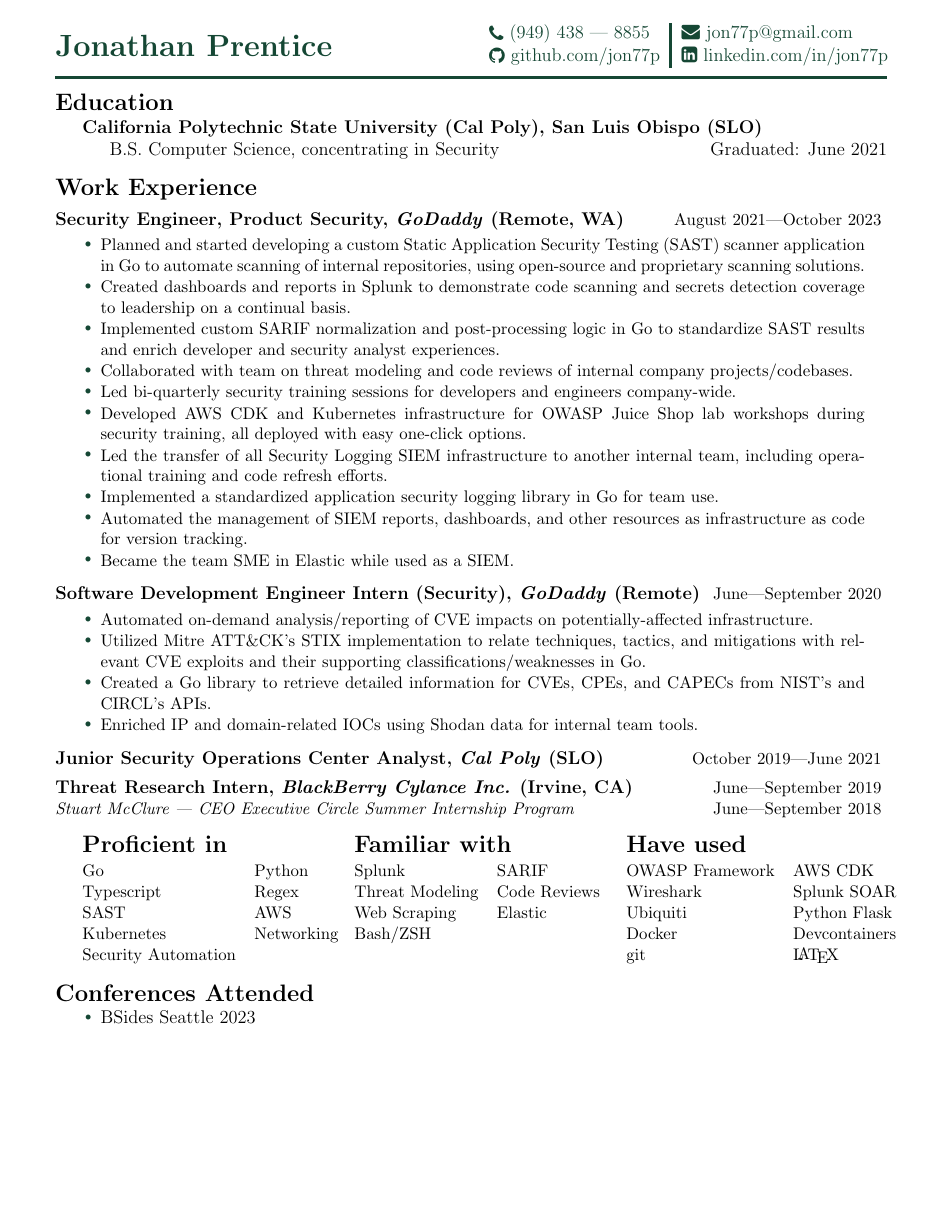
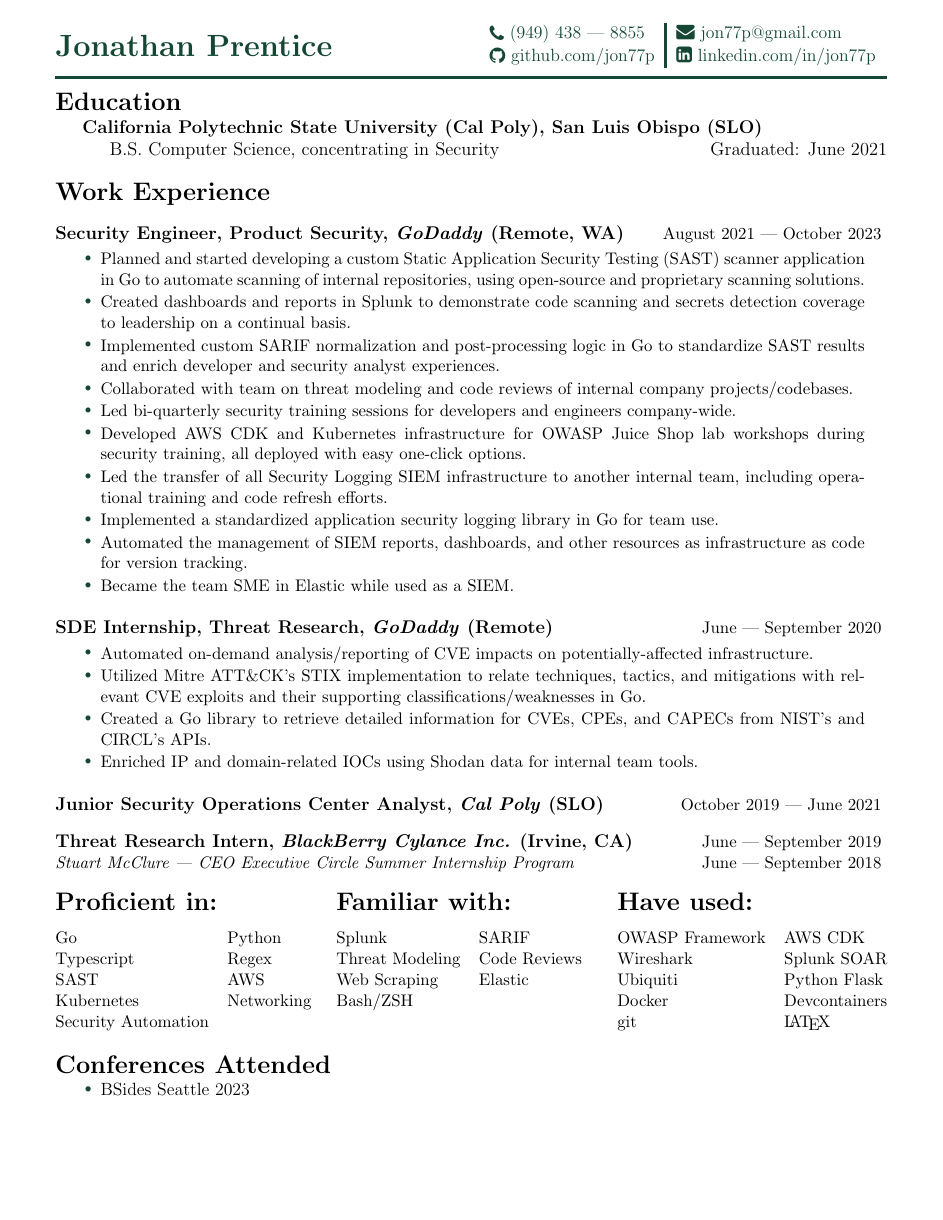
Before and after one commit to jon77p/resume, a LaTeX CV (Jonathan_Prentice.Resume.tex): the whole page. Compiled offline with pdfLaTeX.

Commit message:
chore: increased font sizes and extra cleanup

```diff
--- a/Jonathan_Prentice.Resume.tex
+++ b/Jonathan_Prentice.Resume.tex
@@ -20,17 +20,17 @@
 \usepackage{anyfontsize}
 
 \makeatletter
-\renewcommand\large{\fontsize{13.5}{18}}
-\renewcommand\Large{\fontsize{15.5}{18}}
+\renewcommand\large{\fontsize{14.5}{18}}
+\renewcommand\Large{\fontsize{16.5}{18}}
 \renewcommand\huge{\fontsize{20}{18}}
 \makeatother
 
 % SIZE CONSTANTS
-\newcommand{\sepspacing}{1em}
+\newcommand{\sepspacing}{1.25em}
 % should be 1/2 of \sepspacing in em, calculated
-\newcommand{\halfsepspacing}{0.5em}
-\newcommand{\neghalfspacing}{-0.5em}
-\newcommand{\itemspacing}{0.15pt}
+\newcommand{\halfsepspacing}{1em}
+\newcommand{\neghalfspacing}{-0.625em}
+\newcommand{\itemspacing}{1pt}
 \setlength{\columnsep}{10pt}
 
 % VARIABLES
@@ -82,11 +82,11 @@
 
 \newcommand{\resumejobtitle}[5]{
   \vspace{\halfsepspacing}
-  \noindent\normalsize{\textbf{#1, \textit{#2} (#3)}}\hfill\small{#4\textemdash#5}
+  \noindent\normalsize{\textbf{#1, \textit{#2} (#3)}}\hfill\small{#4~\textemdash~#5}
 }
 
 \newcommand{\resumejobsubtitle}[3]{
-  \noindent\small\textit{#1}\hfill\small{#2\textemdash #3}
+  \noindent\small\textit{#1}\hfill\small{#2~\textemdash~#3}
 }
 
 \newcommand{\education}{
@@ -98,7 +98,7 @@
 }
 
 \newcommand{\skillssection}[2]{
-  \begin{minipage}[t]{0.3\textwidth}
+  \noindent\begin{minipage}[t]{0.3\textwidth}
     \Large{\textbf{#1}}
     \vspace{\halfsepspacing}
 
@@ -140,7 +140,7 @@
       \resumelistitem{Became the team SME in Elastic while used as a SIEM.}
     \end{itemize}
 
-    \resumejobtitle{Software Development Engineer Intern (Security)}{GoDaddy}{Remote}{June}{September 2020}
+    \resumejobtitle{SDE Internship, Threat Research}{GoDaddy}{Remote}{June}{September 2020}
 
     \begin{itemize}
       \setlength{\itemsep}{\itemspacing}
@@ -160,20 +160,20 @@
     \resumejobsubtitle{Stuart McClure~\textemdash~CEO Executive Circle Summer Internship Program}{June}{September 2018}
 
   \sep
-  \skillssection{Proficient in}{
+  \skillssection{Proficient in:}{
     Go & Python \\
     Typescript & Regex \\
     SAST & AWS \\
     Kubernetes & Networking \\
     Security Automation & \\
   }
-  \skillssection{Familiar with}{
+  \skillssection{Familiar with:}{
     Splunk & SARIF \\
     Threat Modeling & Code Reviews \\
     Web Scraping & Elastic \\
     Bash/ZSH & \\
   }
-  \skillssection{Have used}{
+  \skillssection{Have used:}{
     OWASP Framework & AWS CDK \\
     Wireshark & Splunk SOAR \\
     Ubiquiti & Python Flask \\
```
